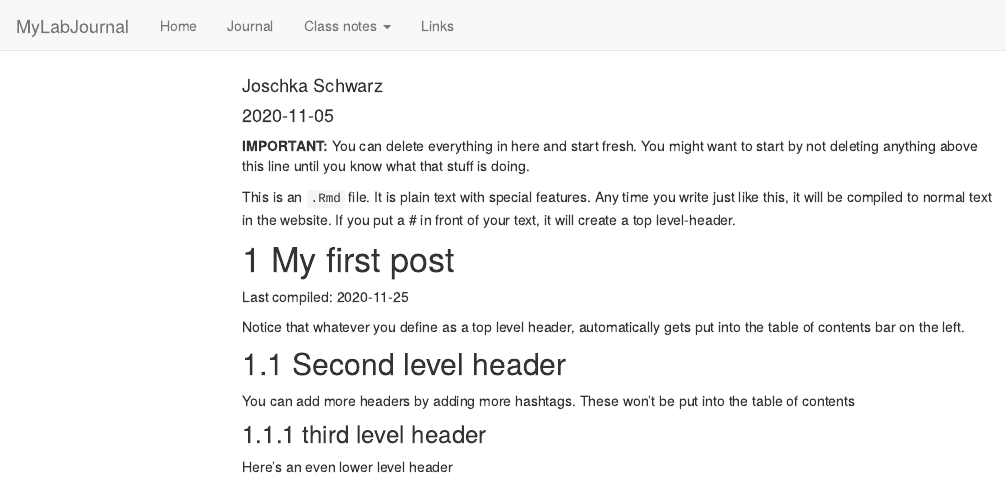
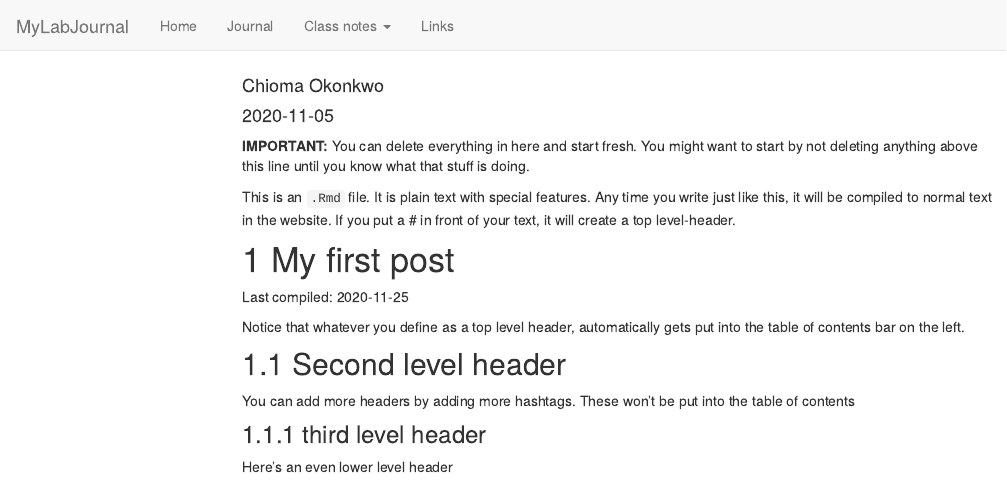
Before and after one commit to TUHHStartupEngineers-Classroom/ws20-business-data-science-basics---lab-journal-Chioma257, an R Markdown document (journal.Rmd): the page in a window 1100 px wide, from its top. Rendered offline with R 4.5, knitr and Pandoc, with nearby package versions; code that draws random numbers runs with fixed seeds of ours; menus at the side of the page are left out.

Commit message:
WebPage
Building my website and serving the webpage on the internet.

```diff
--- a/journal.Rmd
+++ b/journal.Rmd
@@ -1,6 +1,6 @@
 ---
 title: "Journal (reproducible report)"
-author: "Joschka Schwarz"
+author: "Chioma Okonkwo"
 date: "2020-11-05"
 output:
   html_document:
```
Also changed, not shown: journal_files/figure-html/unnamed-chunk-1-1.png, testfile.rds, 5 other files.
